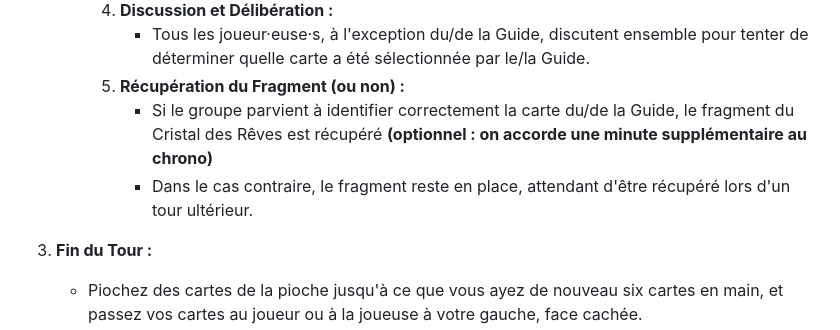
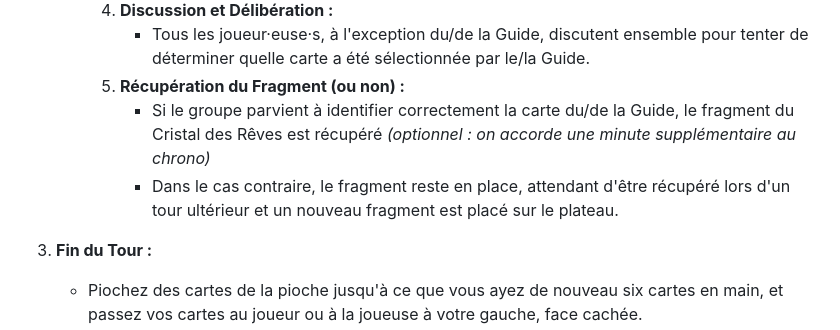
Before and after one commit to yoanbernabeu/Le-Cristal-des-Reves, a Markdown page: RULES.md, the part around the change. Drawn GitHub-style.

Commit message:
👌 IMPROVE: Update game rules and add social.jpg asset

```diff
--- a/RULES.md
+++ b/RULES.md
@@ -80,8 +80,8 @@ Chaque tour est une opportunité de progresser dans votre quête pour rassembler
      2. **Discussion et Délibération :**
         - Tous les joueur·euse·s, à l'exception du/de la Guide, discutent ensemble pour tenter de déterminer quelle carte a été sélectionnée par le/la Guide.
      3. **Récupération du Fragment (ou non) :**
-        - Si le groupe parvient à identifier correctement la carte du/de la Guide, le fragment du Cristal des Rêves est récupéré **(optionnel : on accorde une minute supplémentaire au chrono)**
-        - Dans le cas contraire, le fragment reste en place, attendant d'être récupéré lors d'un tour ultérieur.
+        - Si le groupe parvient à identifier correctement la carte du/de la Guide, le fragment du Cristal des Rêves est récupéré *(optionnel : on accorde une minute supplémentaire au chrono)*
+        - Dans le cas contraire, le fragment reste en place, attendant d'être récupéré lors d'un tour ultérieur et un nouveau fragment est placé sur le plateau.
 
 1. **Fin du Tour :**
    - Piochez des cartes de la pioche jusqu'à ce que vous ayez de nouveau six cartes en main, et passez vos cartes au joueur ou à la joueuse à votre gauche, face cachée.
```
Also changed, not shown: assets/social.jpg (added), 1 other file.
